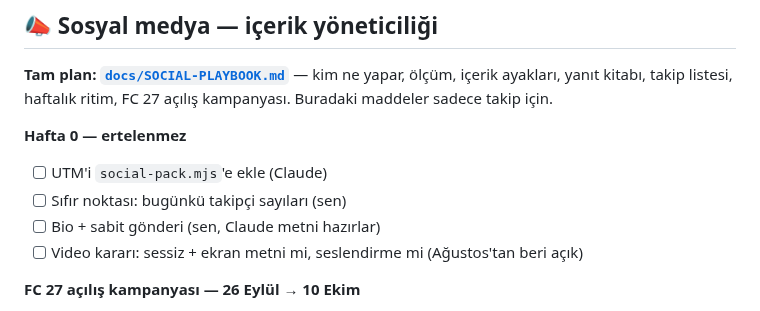
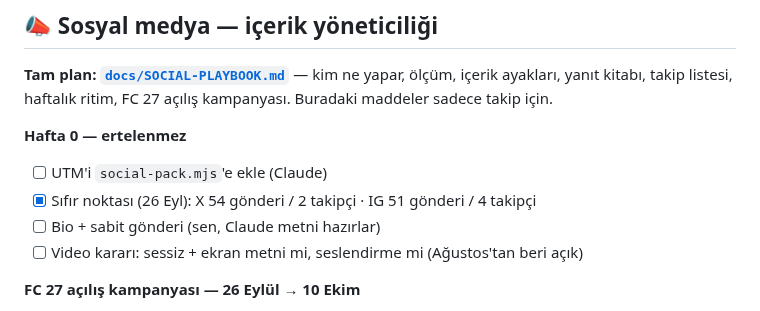
Before and after one commit to aksitakdir/futbol-pano, a Markdown page: docs/TODO.md, the part around the change. Rendered like a GitHub page.

```diff
--- a/docs/TODO.md
+++ b/docs/TODO.md
@@ -140,7 +140,7 @@ Buradaki maddeler sadece takip için.
 
 **Hafta 0 — ertelenmez**
 - [ ] UTM'i `social-pack.mjs`'e ekle (Claude)
-- [ ] Sıfır noktası: bugünkü takipçi sayıları (sen)
+- [x] Sıfır noktası (26 Eyl): X 54 gönderi / 2 takipçi · IG 51 gönderi / 4 takipçi
 - [ ] Bio + sabit gönderi (sen, Claude metni hazırlar)
 - [ ] Video kararı: sessiz + ekran metni mi, seslendirme mi (Ağustos'tan beri açık)
 
```
Also changed, not shown: docs/SOCIAL-PLAYBOOK.md (+21 -4 lines).
